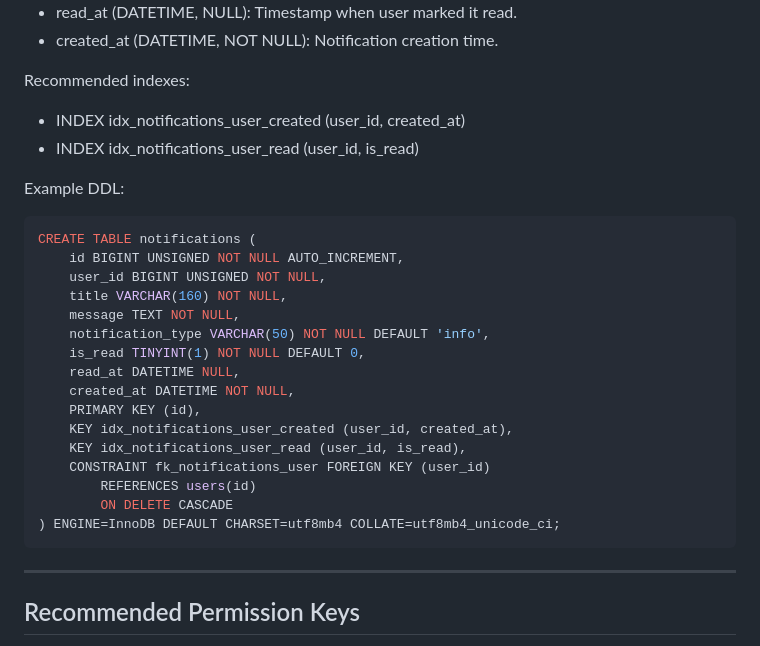
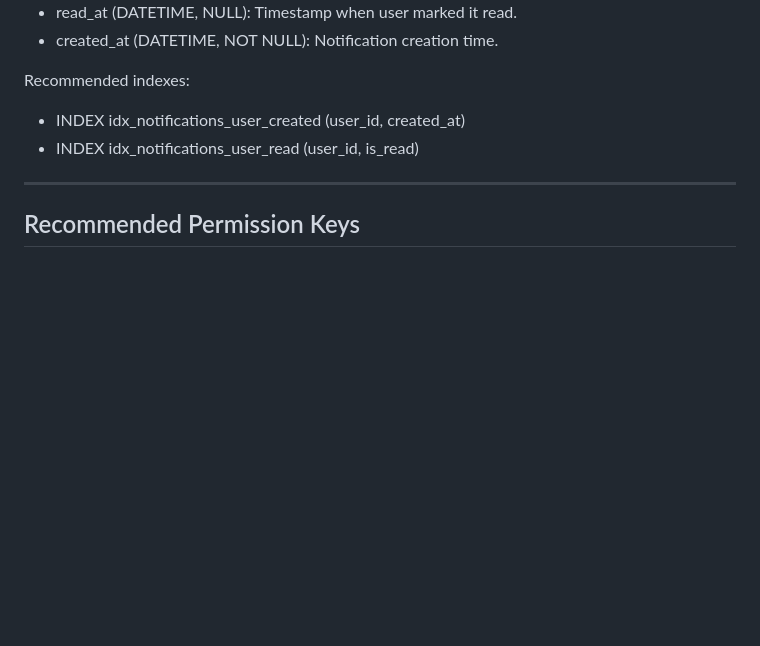
Before and after one commit to Fallen10112/test-dashboard, a Markdown page: SQL_SETUP.md, the part around the change. Rendered like a GitHub page; blank space fills up the shorter version.

Commit message:
docs: finalize notifications schema notes

````diff
--- a/SQL_SETUP.md
+++ b/SQL_SETUP.md
@@ -286,27 +286,6 @@ Recommended indexes:
 - INDEX idx_notifications_user_created (user_id, created_at)
 - INDEX idx_notifications_user_read (user_id, is_read)
 
-Example DDL:
-
-```sql
-CREATE TABLE notifications (
-	id BIGINT UNSIGNED NOT NULL AUTO_INCREMENT,
-	user_id BIGINT UNSIGNED NOT NULL,
-	title VARCHAR(160) NOT NULL,
-	message TEXT NOT NULL,
-	notification_type VARCHAR(50) NOT NULL DEFAULT 'info',
-	is_read TINYINT(1) NOT NULL DEFAULT 0,
-	read_at DATETIME NULL,
-	created_at DATETIME NOT NULL,
-	PRIMARY KEY (id),
-	KEY idx_notifications_user_created (user_id, created_at),
-	KEY idx_notifications_user_read (user_id, is_read),
-	CONSTRAINT fk_notifications_user FOREIGN KEY (user_id)
-		REFERENCES users(id)
-		ON DELETE CASCADE
-) ENGINE=InnoDB DEFAULT CHARSET=utf8mb4 COLLATE=utf8mb4_unicode_ci;
-```
-
 ---
 
 ## Recommended Permission Keys
````
